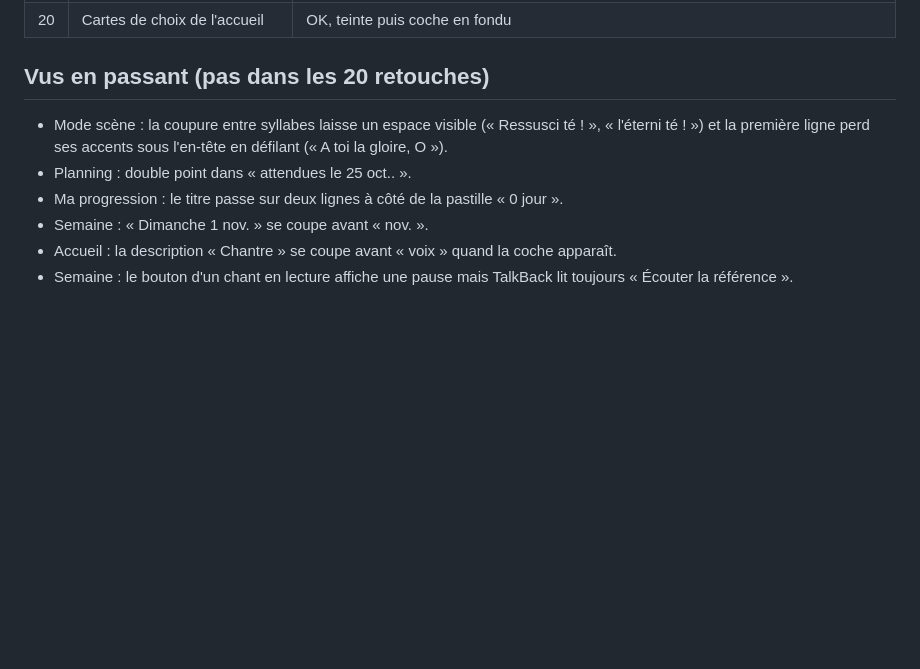
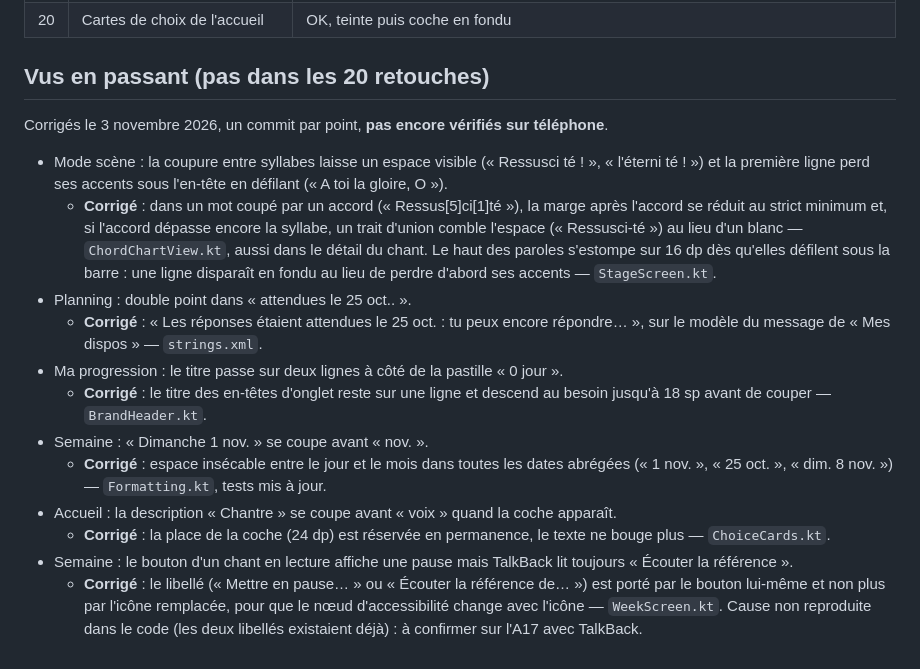
Before and after one commit to YANKAMKEVIN/XperienceMusic, a Markdown page: docs/qa/2026-10-31-qa-ux-polish.md, the part around the change. Rendered like a GitHub page; blank space fills up the shorter version.

```diff
--- a/docs/qa/2026-10-31-qa-ux-polish.md
+++ b/docs/qa/2026-10-31-qa-ux-polish.md
@@ -31,9 +31,17 @@
 
 ## Vus en passant (pas dans les 20 retouches)
 
+Corrigés le 3 novembre 2026, un commit par point, **pas encore vérifiés sur téléphone**.
+
 - Mode scène : la coupure entre syllabes laisse un espace visible (« Ressusci té ! », « l'éterni té ! ») et la première ligne perd ses accents sous l'en-tête en défilant (« A toi la gloire, O »).
+  - **Corrigé** : dans un mot coupé par un accord (« Ressus[5]ci[1]té »), la marge après l'accord se réduit au strict minimum et, si l'accord dépasse encore la syllabe, un trait d'union comble l'espace (« Ressusci-té ») au lieu d'un blanc — `ChordChartView.kt`, aussi dans le détail du chant. Le haut des paroles s'estompe sur 16 dp dès qu'elles défilent sous la barre : une ligne disparaît en fondu au lieu de perdre d'abord ses accents — `StageScreen.kt`.
 - Planning : double point dans « attendues le 25 oct.. ».
+  - **Corrigé** : « Les réponses étaient attendues le 25 oct. : tu peux encore répondre… », sur le modèle du message de « Mes dispos » — `strings.xml`.
 - Ma progression : le titre passe sur deux lignes à côté de la pastille « 0 jour ».
+  - **Corrigé** : le titre des en-têtes d'onglet reste sur une ligne et descend au besoin jusqu'à 18 sp avant de couper — `BrandHeader.kt`.
 - Semaine : « Dimanche 1 nov. » se coupe avant « nov. ».
+  - **Corrigé** : espace insécable entre le jour et le mois dans toutes les dates abrégées (« 1 nov. », « 25 oct. », « dim. 8 nov. ») — `Formatting.kt`, tests mis à jour.
 - Accueil : la description « Chantre » se coupe avant « voix » quand la coche apparaît.
+  - **Corrigé** : la place de la coche (24 dp) est réservée en permanence, le texte ne bouge plus — `ChoiceCards.kt`.
 - Semaine : le bouton d'un chant en lecture affiche une pause mais TalkBack lit toujours « Écouter la référence ».
+  - **Corrigé** : le libellé (« Mettre en pause… » ou « Écouter la référence de… ») est porté par le bouton lui-même et non plus par l'icône remplacée, pour que le nœud d'accessibilité change avec l'icône — `WeekScreen.kt`. Cause non reproduite dans le code (les deux libellés existaient déjà) : à confirmer sur l'A17 avec TalkBack.
```
Also changed, not shown: docs/reprise-session.md (+5 -0 lines).
